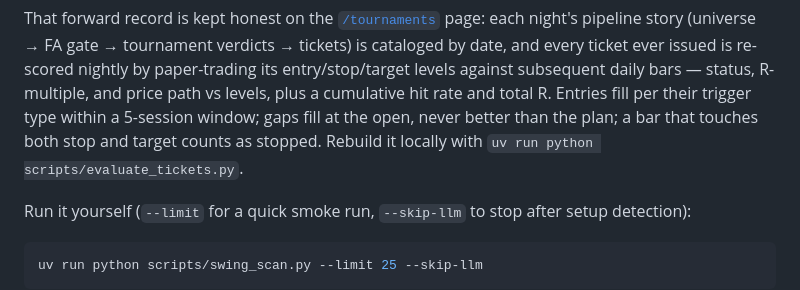
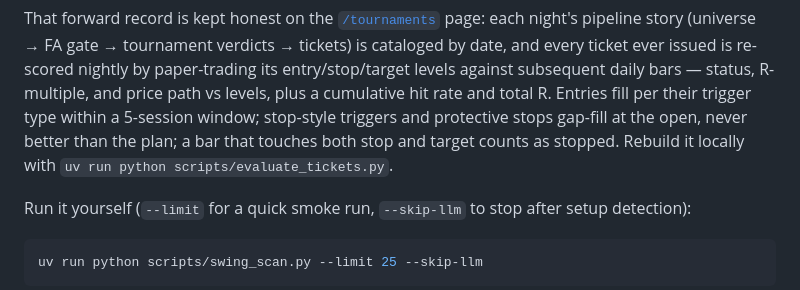
Before and after one commit to VanKyle00/trading-models, a Markdown page: README.md, the part around the change. Rendered like a GitHub page.

Commit message:
docs(readme): precise fill semantics - limit entries gap-fill at the open

```diff
--- a/README.md
+++ b/README.md
@@ -177,9 +177,9 @@ tickets) is cataloged by date, and every ticket ever issued is re-scored
 nightly by paper-trading its entry/stop/target levels against subsequent
 daily bars — status, R-multiple, and price path vs levels, plus a cumulative
 hit rate and total R. Entries fill per their trigger type within a 5-session
-window; gaps fill at the open, never better than the plan; a bar that touches
-both stop and target counts as stopped. Rebuild it locally with
-`uv run python scripts/evaluate_tickets.py`.
+window; stop-style triggers and protective stops gap-fill at the open, never
+better than the plan; a bar that touches both stop and target counts as
+stopped. Rebuild it locally with `uv run python scripts/evaluate_tickets.py`.
 
 Run it yourself (`--limit` for a quick smoke run, `--skip-llm` to stop after
 setup detection):
```
